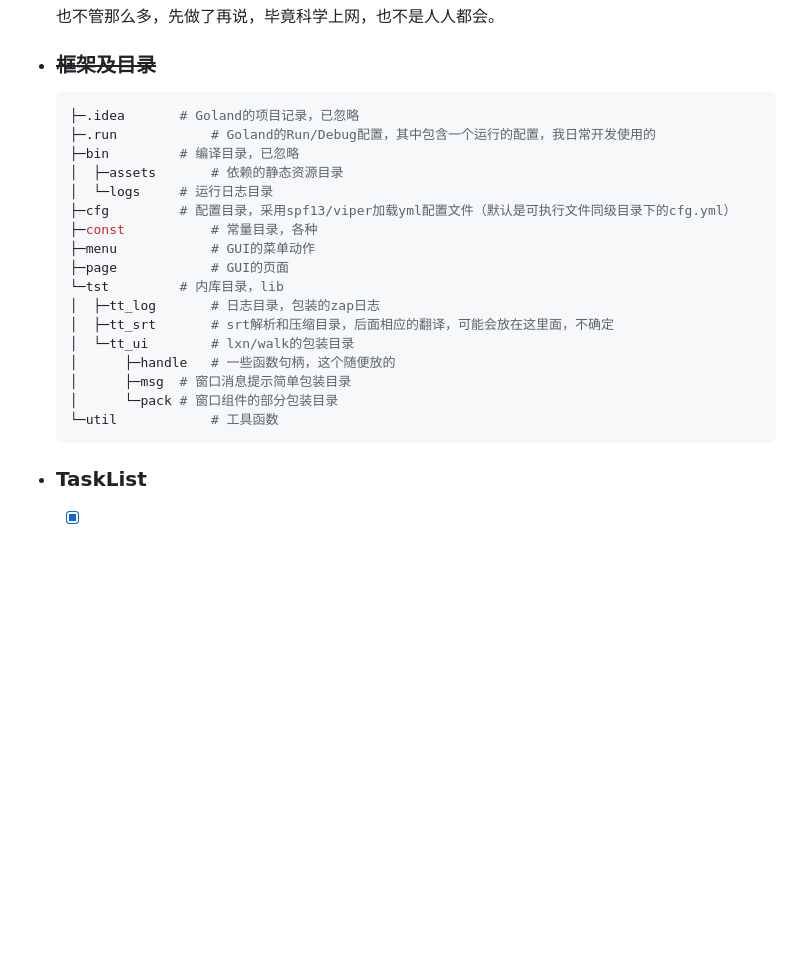
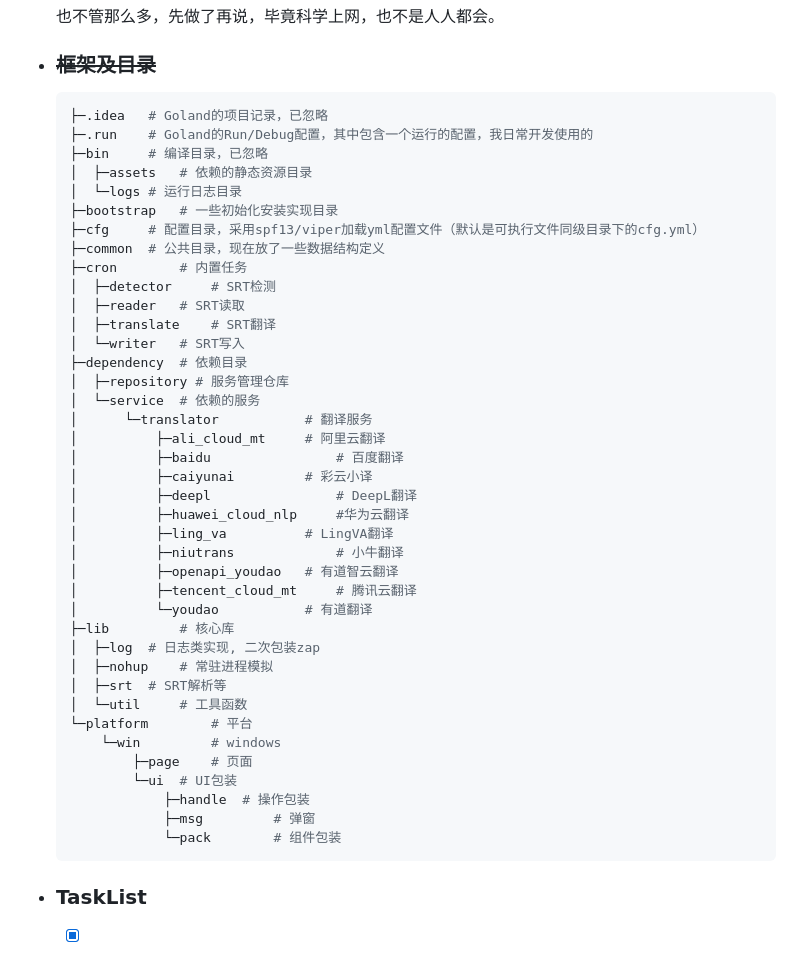
Before and after one commit to speauty/anto, a Markdown page: README.md, the part around the change. Drawn GitHub-style; blank space fills up the shorter version.

Commit message:
update: 更新README文档;

````diff
--- a/README.md
+++ b/README.md
@@ -18,23 +18,45 @@
 - ### ~~框架及目录~~
 
   ```shell
-  ├─.idea 		# Goland的项目记录，已忽略
-  ├─.run 			# Goland的Run/Debug配置，其中包含一个运行的配置，我日常开发使用的
-  ├─bin			# 编译目录，已忽略
-  │  ├─assets		# 依赖的静态资源目录
-  │  └─logs		# 运行日志目录
-  ├─cfg			# 配置目录，采用spf13/viper加载yml配置文件（默认是可执行文件同级目录下的cfg.yml）
-  ├─const			# 常量目录，各种
-  ├─menu			# GUI的菜单动作
-  ├─page			# GUI的页面
-  └─tst			# 内库目录，lib
-  │  ├─tt_log		# 日志目录，包装的zap日志
-  │  ├─tt_srt		# srt解析和压缩目录，后面相应的翻译，可能会放在这里面，不确定
-  │  └─tt_ui		# lxn/walk的包装目录
-  │      ├─handle	# 一些函数句柄，这个随便放的
-  │      ├─msg	# 窗口消息提示简单包装目录
-  │      └─pack	# 窗口组件的部分包装目录
-  └─util			# 工具函数
+  ├─.idea 	# Goland的项目记录，已忽略
+  ├─.run  	# Goland的Run/Debug配置，其中包含一个运行的配置，我日常开发使用的
+  ├─bin   	# 编译目录，已忽略
+  │  ├─assets	# 依赖的静态资源目录
+  │  └─logs	# 运行日志目录
+  ├─bootstrap	# 一些初始化安装实现目录
+  ├─cfg		# 配置目录，采用spf13/viper加载yml配置文件（默认是可执行文件同级目录下的cfg.yml）
+  ├─common 	# 公共目录，现在放了一些数据结构定义
+  ├─cron		# 内置任务
+  │  ├─detector 	# SRT检测
+  │  ├─reader 	# SRT读取
+  │  ├─translate 	# SRT翻译
+  │  └─writer 	# SRT写入
+  ├─dependency 	# 依赖目录
+  │  ├─repository # 服务管理仓库
+  │  └─service 	# 依赖的服务
+  │      └─translator 			# 翻译服务
+  │          ├─ali_cloud_mt    	# 阿里云翻译
+  │          ├─baidu 				# 百度翻译
+  │          ├─caiyunai       	# 彩云小译
+  │          ├─deepl 				# DeepL翻译
+  │          ├─huawei_cloud_nlp 	#华为云翻译
+  │          ├─ling_va 			# LingVA翻译
+  │          ├─niutrans 			# 小牛翻译
+  │          ├─openapi_youdao 	# 有道智云翻译
+  │          ├─tencent_cloud_mt 	# 腾讯云翻译
+  │          └─youdao 			# 有道翻译
+  ├─lib 		# 核心库
+  │  ├─log 	# 日志类实现, 二次包装zap
+  │  ├─nohup 	# 常驻进程模拟
+  │  ├─srt 	# SRT解析等
+  │  └─util 	# 工具函数
+  └─platform 		# 平台
+      └─win 		# windows
+          ├─page 	# 页面
+          └─ui 	# UI包装
+              ├─handle 	# 操作包装
+              ├─msg 		# 弹窗
+              └─pack 		# 组件包装
   ```
 
 
````
